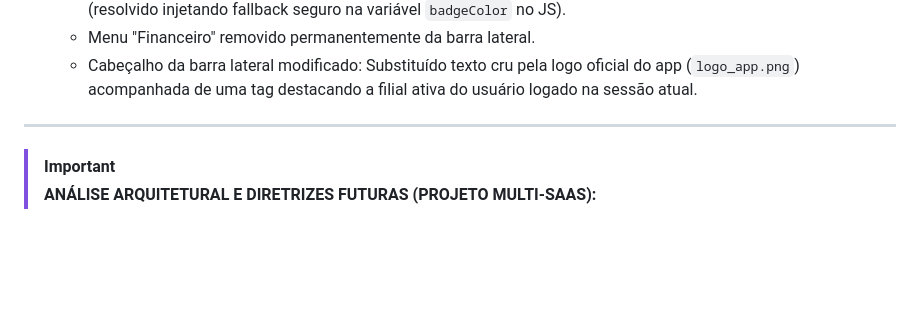
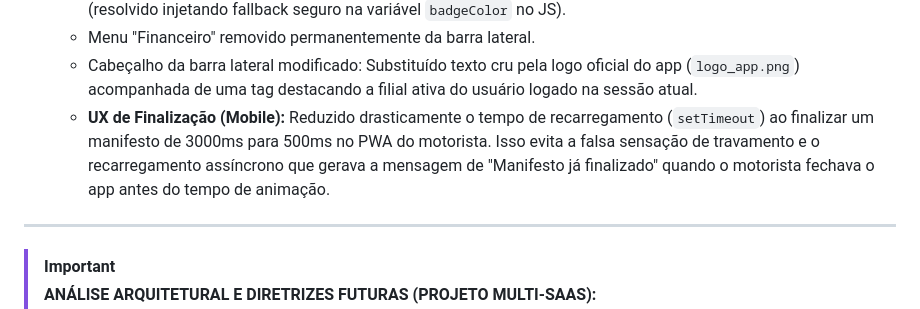
Before and after one commit to vortex-tecnologia/rxtrack, a Markdown page: README.md, the part around the change. Drawn GitHub-style; blank space fills up the shorter version.

Commit message:
docs: adiciona correcao de UX de finalizacao de manifesto ao README

```diff
--- a/README.md
+++ b/README.md
@@ -100,6 +100,7 @@ Para resolver o problema definitivamente, o sistema foi dividido em dois PWA ins
    - Corrigido o Erro 500 no modal de detalhes da Auditoria de Processos que travava a visualização da nota (resolvido injetando fallback seguro na variável `badgeColor` no JS).
    - Menu "Financeiro" removido permanentemente da barra lateral.
    - Cabeçalho da barra lateral modificado: Substituído texto cru pela logo oficial do app (`logo_app.png`) acompanhada de uma tag destacando a filial ativa do usuário logado na sessão atual.
+   - **UX de Finalização (Mobile):** Reduzido drasticamente o tempo de recarregamento (`setTimeout`) ao finalizar um manifesto de 3000ms para 500ms no PWA do motorista. Isso evita a falsa sensação de travamento e o recarregamento assíncrono que gerava a mensagem de "Manifesto já finalizado" quando o motorista fechava o app antes do tempo de animação.
 
 ---
 
```
